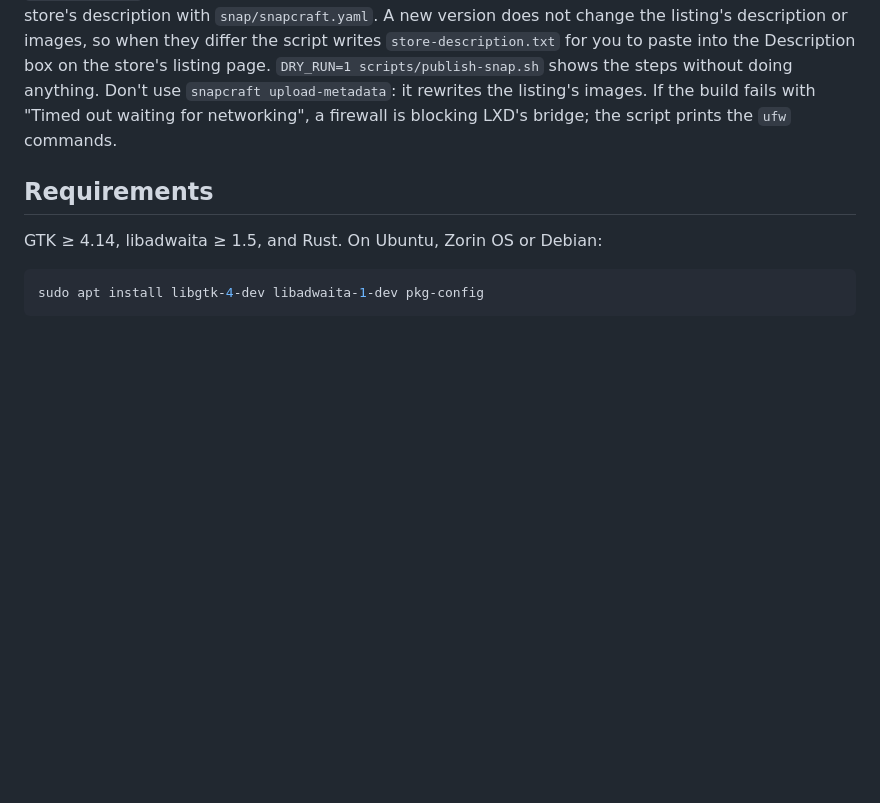
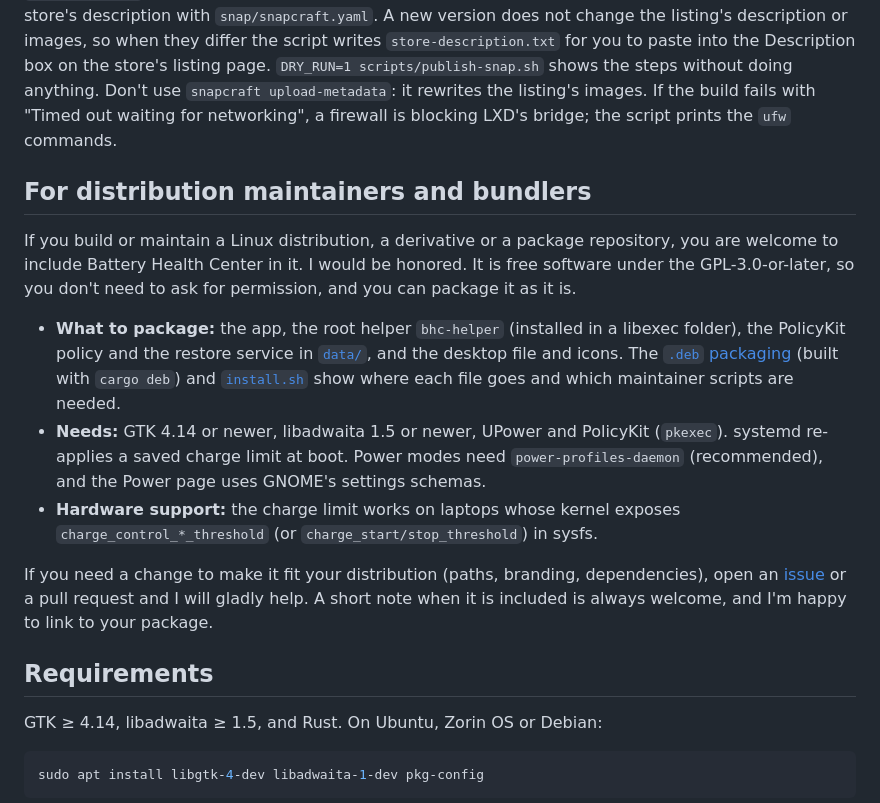
Before and after one commit to arios4k/battery-health-center, a Markdown page: README.md, the part around the change. Rendered like a GitHub page; blank space fills up the shorter version.

Commit message:
README: invite distributions to include the app (#9)
Co-authored-by: arios4k <182820807+arios4k@users.noreply.github.com>
Co-authored-by: Claude Sonnet 5.5 <noreply@anthropic.com>

```diff
--- a/README.md
+++ b/README.md
@@ -132,6 +132,26 @@ for you to paste into the Description box on the store's listing page. `DRY_RUN=
 `snapcraft upload-metadata`: it rewrites the listing's images. If the build fails with "Timed out
 waiting for networking", a firewall is blocking LXD's bridge; the script prints the `ufw` commands.
 
+## For distribution maintainers and bundlers
+
+If you build or maintain a Linux distribution, a derivative or a package repository, you are welcome to
+include Battery Health Center in it. I would be honored. It is free software under the
+GPL-3.0-or-later, so you don't need to ask for permission, and you can package it as it is.
+
+- **What to package:** the app, the root helper `bhc-helper` (installed in a libexec folder), the
+  PolicyKit policy and the restore service in [`data/`](data/), and the desktop file and icons. The
+  [`.deb` packaging](data/deb/) (built with `cargo deb`) and [`install.sh`](install.sh) show where each
+  file goes and which maintainer scripts are needed.
+- **Needs:** GTK 4.14 or newer, libadwaita 1.5 or newer, UPower and PolicyKit (`pkexec`). systemd
+  re-applies a saved charge limit at boot. Power modes need `power-profiles-daemon` (recommended), and
+  the Power page uses GNOME's settings schemas.
+- **Hardware support:** the charge limit works on laptops whose kernel exposes
+  `charge_control_*_threshold` (or `charge_start/stop_threshold`) in sysfs.
+
+If you need a change to make it fit your distribution (paths, branding, dependencies), open an
+[issue](https://github.com/arios4k/battery-health-center/issues) or a pull request and I will gladly
+help. A short note when it is included is always welcome, and I'm happy to link to your package.
+
 ## Requirements
 
 GTK ≥ 4.14, libadwaita ≥ 1.5, and Rust. On Ubuntu, Zorin OS or Debian:
```
